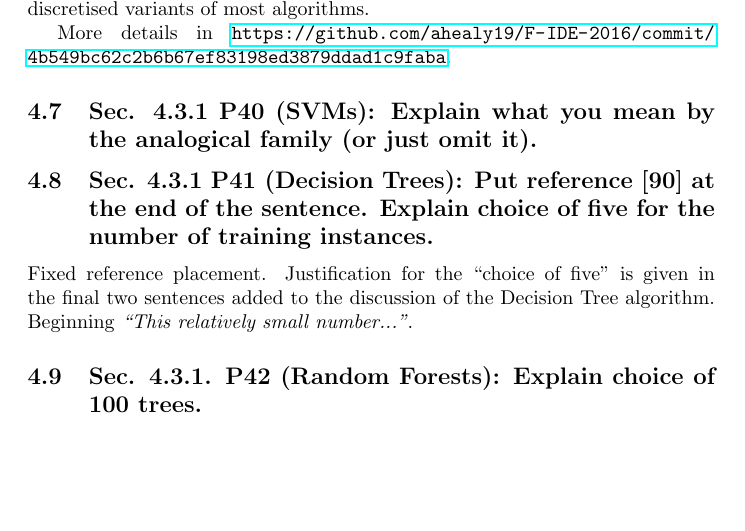
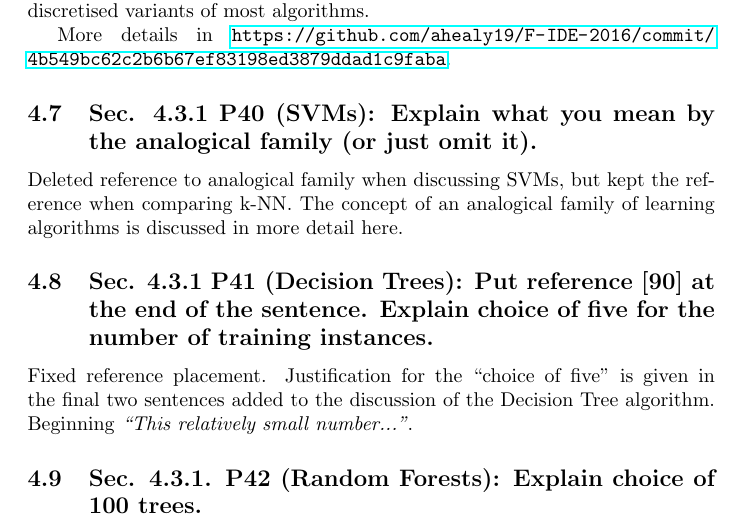
Before and after one commit to stubbedtoe/AHealyThesis, a LaTeX document (Corrections/corrections.tex): part of page 6 of 10, cut so that both start at the same text, the shorter picture padded with empty space. Compiled offline with pdfLaTeX.

Commit message:
correction 4.6, 4.7

```diff
--- a/Corrections/corrections.tex
+++ b/Corrections/corrections.tex
@@ -132,6 +132,9 @@ More details in \url{https://github.com/ahealy19/F-IDE-2016/commit/4b549bc62c2b6
 
 \subsection{Sec. 4.3.1 P40 (SVMs): Explain what you mean by the analogical family (or just omit it).}
 
+Deleted reference to analogical family when discussing SVMs, but kept the reference when comparing k-NN.
+The concept of an analogical family of learning algorithms is discussed in more detail here.
+
 \subsection{Sec. 4.3.1 P41 (Decision Trees): Put reference [90] at the end of the sentence. Explain choice of five for the number of training instances.}
 
 Fixed reference placement. Justification for the ``choice of five" is given in the final two sentences added to the discussion of the Decision Tree algorithm. Beginning \emph{``This relatively small number..."}.
```
Also changed, not shown: Corrections/corrections.pdf.
